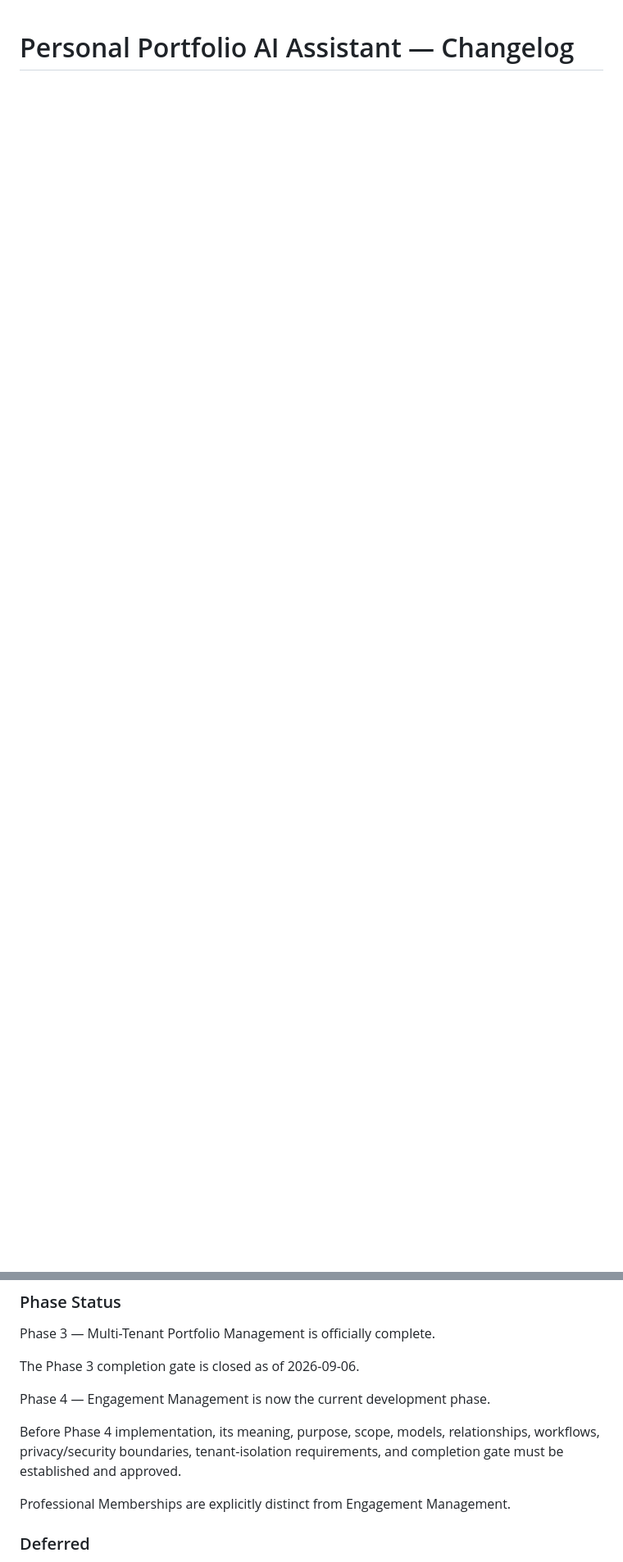
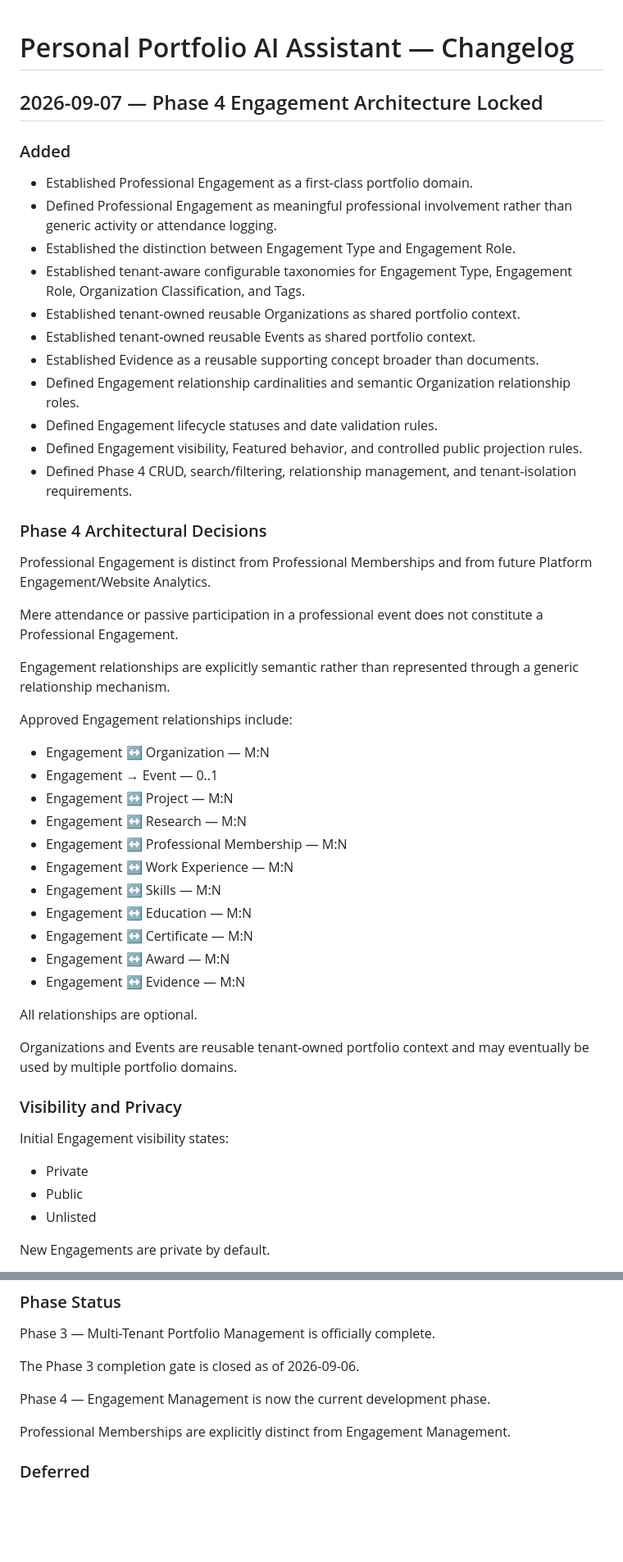
Before and after one commit to fernandlayug/personal-portfolio, a Markdown page: docs/CHANGELOG.md, 2 parts joined by grey strips. Shown at 82% size. GitHub-like rendering; blank space fills up the shorter version.

Commit message:
docs: record Phase 4 architecture lock

```diff
--- a/docs/CHANGELOG.md
+++ b/docs/CHANGELOG.md
@@ -1 +1,54 @@
 # Personal Portfolio AI Assistant — Changelog
+
+## 2026-09-07 — Phase 4 Engagement Architecture Locked
+
+### Added
+
+- Established Professional Engagement as a first-class portfolio domain.
+- Defined Professional Engagement as meaningful professional involvement rather than generic activity or attendance logging.
+- Established the distinction between Engagement Type and Engagement Role.
+- Established tenant-aware configurable taxonomies for Engagement Type, Engagement Role, Organization Classification, and Tags.
+- Established tenant-owned reusable Organizations as shared portfolio context.
+- Established tenant-owned reusable Events as shared portfolio context.
+- Established Evidence as a reusable supporting concept broader than documents.
+- Defined Engagement relationship cardinalities and semantic Organization relationship roles.
+- Defined Engagement lifecycle statuses and date validation rules.
+- Defined Engagement visibility, Featured behavior, and controlled public projection rules.
+- Defined Phase 4 CRUD, search/filtering, relationship management, and tenant-isolation requirements.
+
+### Phase 4 Architectural Decisions
+
+Professional Engagement is distinct from Professional Memberships and from future Platform Engagement/Website Analytics.
+
+Mere attendance or passive participation in a professional event does not constitute a Professional Engagement.
+
+Engagement relationships are explicitly semantic rather than represented through a generic relationship mechanism.
+
+Approved Engagement relationships include:
+
+- Engagement ↔ Organization — M:N
+- Engagement → Event — 0..1
+- Engagement ↔ Project — M:N
+- Engagement ↔ Research — M:N
+- Engagement ↔ Professional Membership — M:N
+- Engagement ↔ Work Experience — M:N
+- Engagement ↔ Skills — M:N
+- Engagement ↔ Education — M:N
+- Engagement ↔ Certificate — M:N
+- Engagement ↔ Award — M:N
+- Engagement ↔ Evidence — M:N
+
+All relationships are optional.
+
+Organizations and Events are reusable tenant-owned portfolio context and may eventually be used by multiple portfolio domains.
+
+### Visibility and Privacy
+
+Initial Engagement visibility states:
+
+- Private
+- Public
+- Unlisted
+
+New Engagements are private by default.
+
@@ -118,8 +210,6 @@ The Phase 3 completion gate is closed as of 2026-09-06.
 
 Phase 4 — Engagement Management is now the current development phase.
 
-Before Phase 4 implementation, its meaning, purpose, scope, models, relationships, workflows, privacy/security boundaries, tenant-isolation requirements, and completion gate must be established and approved.
-
 Professional Memberships are explicitly distinct from Engagement Management.
 
 ### Deferred
```
Also changed, not shown: other parts of docs/CHANGELOG.md (+39 -0 lines).
